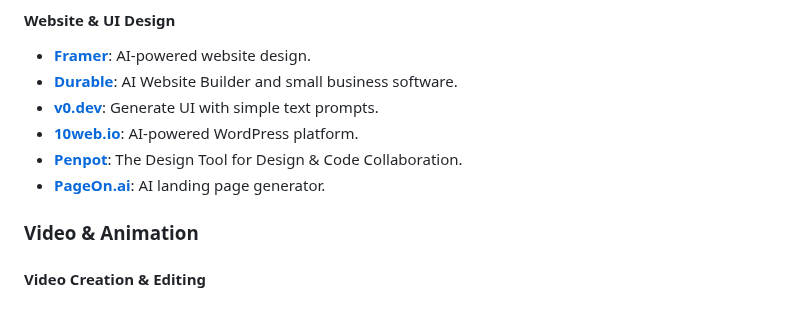
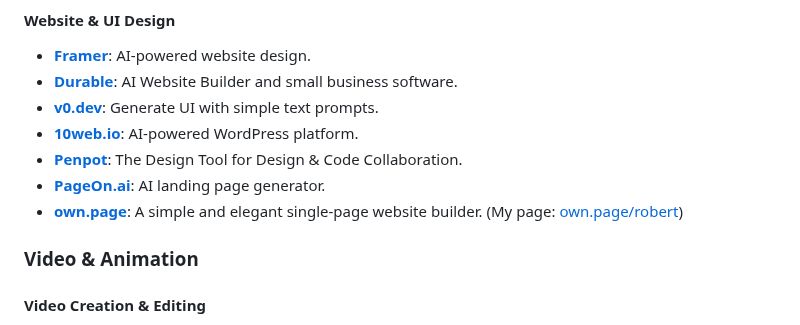
Before and after one commit to roblanc/robertus.xyz, a Markdown page: content/Tools.md, the part around the change. Rendered like a GitHub page.

```diff
--- a/content/Tools.md
+++ b/content/Tools.md
@@ -44,6 +44,7 @@ tags:
 *   **[10web.io](http://10web.io)**: AI-powered WordPress platform.
 *   **[Penpot](https://penpot.app/)**: The Design Tool for Design & Code Collaboration.
 *   **[PageOn.ai](https://www.pageon.ai/)**: AI landing page generator.
+*   **[own.page](https://own.page)**: A simple and elegant single-page website builder. (My page: [own.page/robert](https://own.page/robert))
 
 ### Video & Animation
 #### Video Creation & Editing
```
